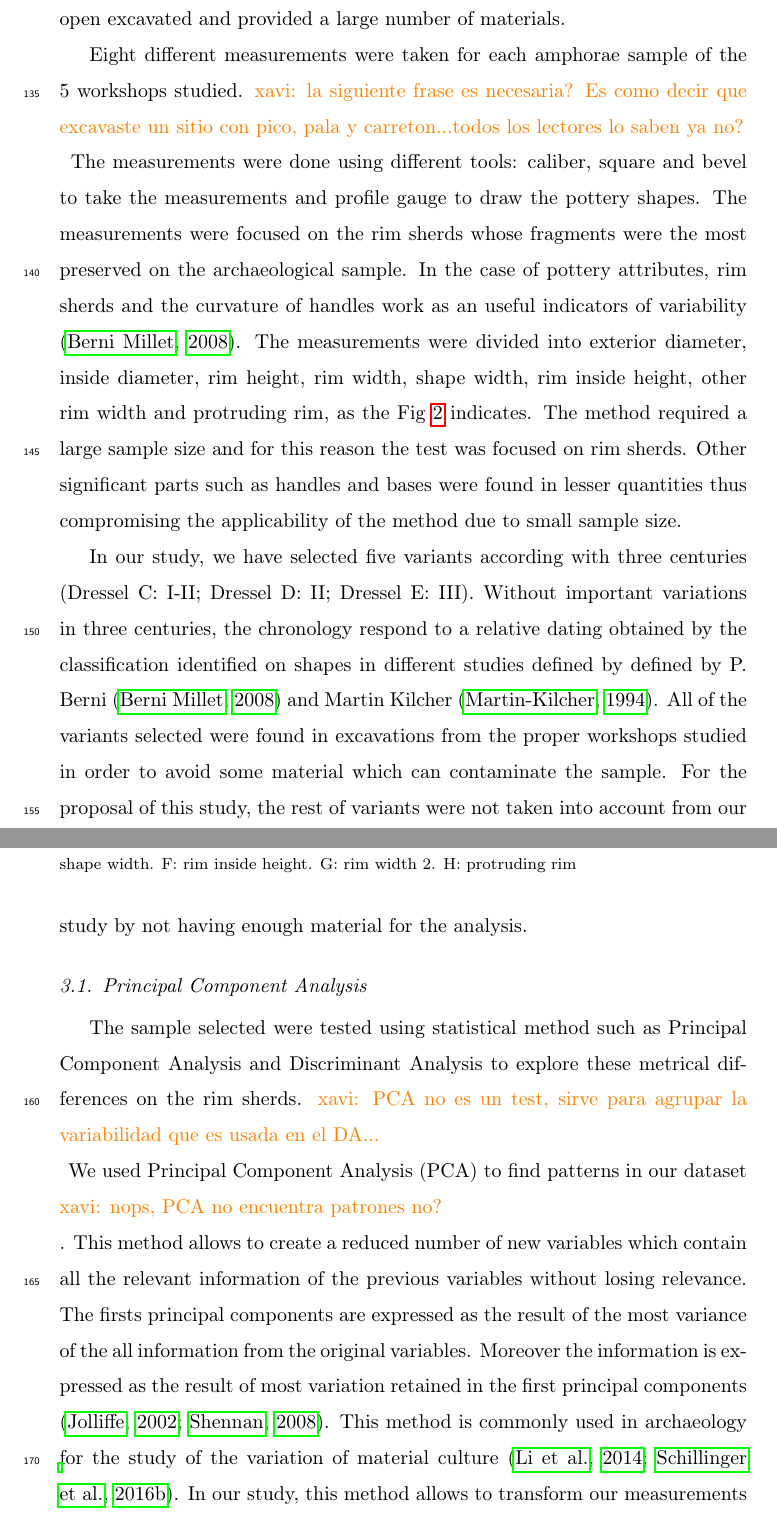
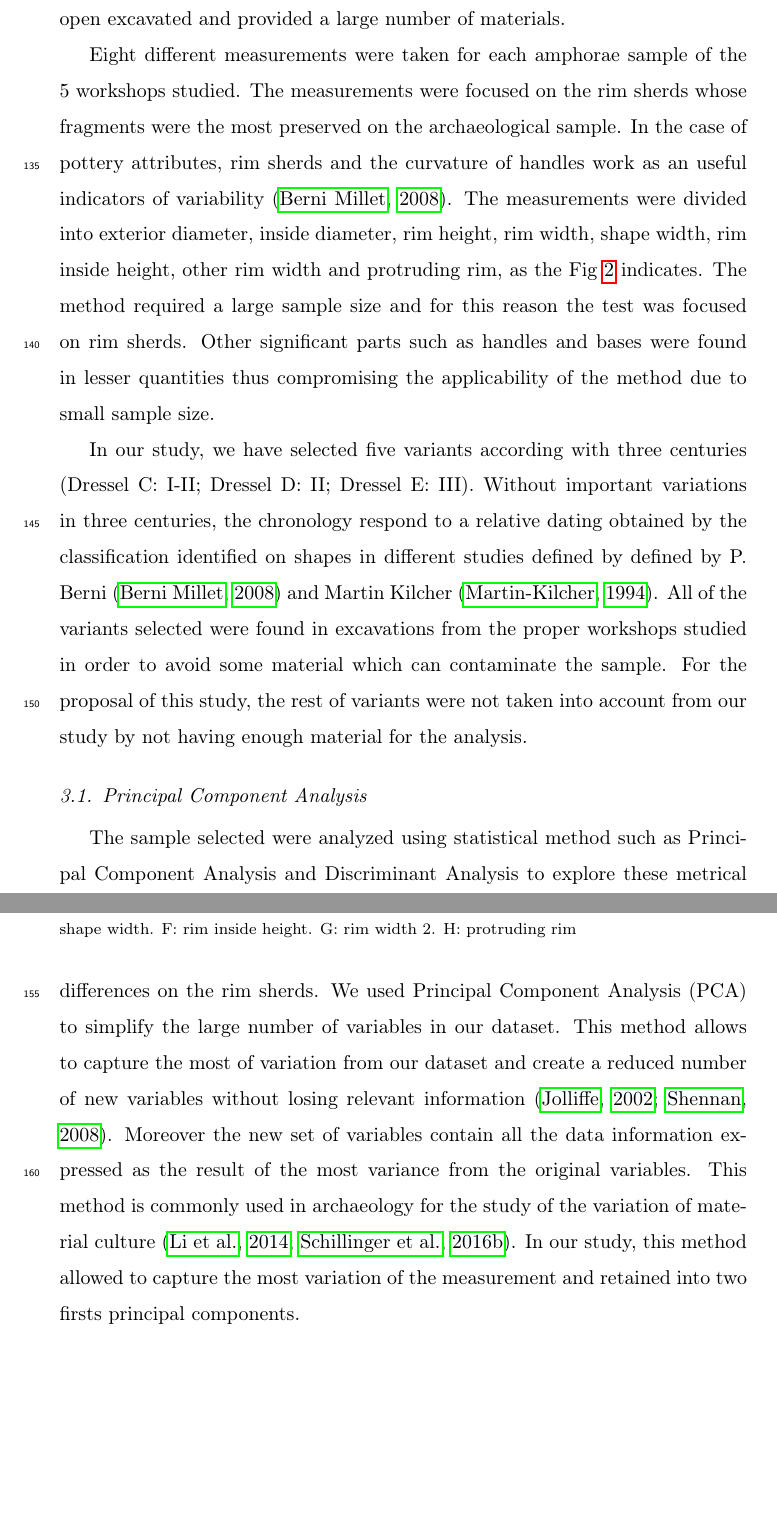
Before and after one commit to Mcotsar/Paper, a LaTeX paper (elsarticle-template.tex): two parts of pages 6 and 7 of 19, joined at a grey line, cut so that both start at the same text, the shorter picture padded with empty space. Compiled offline with pdfLaTeX.

Commit message:
new changes

```diff
--- a/elsarticle-template.tex
+++ b/elsarticle-template.tex
@@ -163,7 +163,7 @@ We analyse a dataset of 470 amphorae collected from 5 different workshops excava
 
 We created a dataset where were selected 80-100 samples of each pottery workshops. The choice of these workshops corresponded to several reasons. Firstly, the workshops were selected from different spaces in order to analyse the production patterns depending on the distance of each workshop. Secondly, the extended chronology of these workshops serves as proxy to examine changes on the variation shape. In our case, the type Dressel 20 did not experimented especially visible changes on the production pattern during almost three centuries \citep{berni_dressel_2016}. Finally, the workshops selected were open excavated and provided a large number of materials.
 
-Eight different measurements were taken for each amphorae sample of the 5 workshops studied. \xavi{la siguiente frase es necesaria? Es como decir que excavaste un sitio con pico, pala y carreton...todos los lectores lo saben ya no?} The measurements were done using different tools: caliber, square and bevel to take the measurements and profile gauge to draw the pottery shapes. The measurements were focused on the rim sherds whose fragments were the most preserved on the archaeological sample. In the case of pottery attributes, rim sherds and the curvature of handles work as an useful indicators of variability \citep{berni_millet_epigrafianforica_2008}.
+Eight different measurements were taken for each amphorae sample of the 5 workshops studied. The measurements were focused on the rim sherds whose fragments were the most preserved on the archaeological sample. In the case of pottery attributes, rim sherds and the curvature of handles work as an useful indicators of variability \citep{berni_millet_epigrafianforica_2008}.
 The measurements were divided into exterior diameter, inside diameter, rim height, rim width, shape width, rim inside height, other rim width and protruding rim, as the Fig~\ref{mesures} indicates. The method required a large sample size and for this reason the test was focused on rim sherds. Other significant parts such as handles and bases were found in lesser quantities thus compromising the applicability of the method due to small sample size.
 
 \begin{figure}[htp]
@@ -179,6 +179,6 @@ In our study, we have selected five variants according with three centuries
 
 \subsection{Principal Component Analysis}
 
-The sample selected were tested using statistical method such as Principal Component Analysis and Discriminant Analysis to explore these metrical differences on the rim sherds. \xavi{PCA no es un test, sirve para agrupar la variabilidad que es usada en el DA...}
-We used Principal Component Analysis (PCA) to find patterns in our dataset \xavi{nops, PCA no encuentra patrones no?}. This method allows to create a reduced number of new variables which contain all the relevant information of the previous variables without losing relevance. The firsts principal components are expressed as the result of the most variance of the all information from the original variables. Moreover the information is expressed as the result of most variation retained in the first principal components \citep{jolliffe_principal_2002, shennan_quantifying_1997}. This method is commonly used in archaeology for the study of the variation of material culture \citep{li_crossbows_2014, schillinger_differences_2016}. In our study, this method allows to transform our measurements into PCs and take the firsts PCA with more variability in the dataset.
+The sample selected were analyzed using statistical method such as Principal Component Analysis and Discriminant Analysis to explore these metrical differences on the rim sherds.
+We used Principal Component Analysis (PCA) to simplify the large number of variables in our dataset. This method allows to capture the most of variation from our dataset and create a reduced number of new variables without losing relevant information \citep{jolliffe_principal_2002, shennan_quantifying_1997}. Moreover the new set of variables contain all the data information expressed as the result of the most variance from the original variables. This method is commonly used in archaeology for the study of the variation of material culture \citep{li_crossbows_2014, schillinger_differences_2016}. In our study, this method allowed to capture the most variation of the measurement and retained into two firsts principal components.
 
```
Also changed, not shown: elsarticle-template.tex (16 more changed lines).
